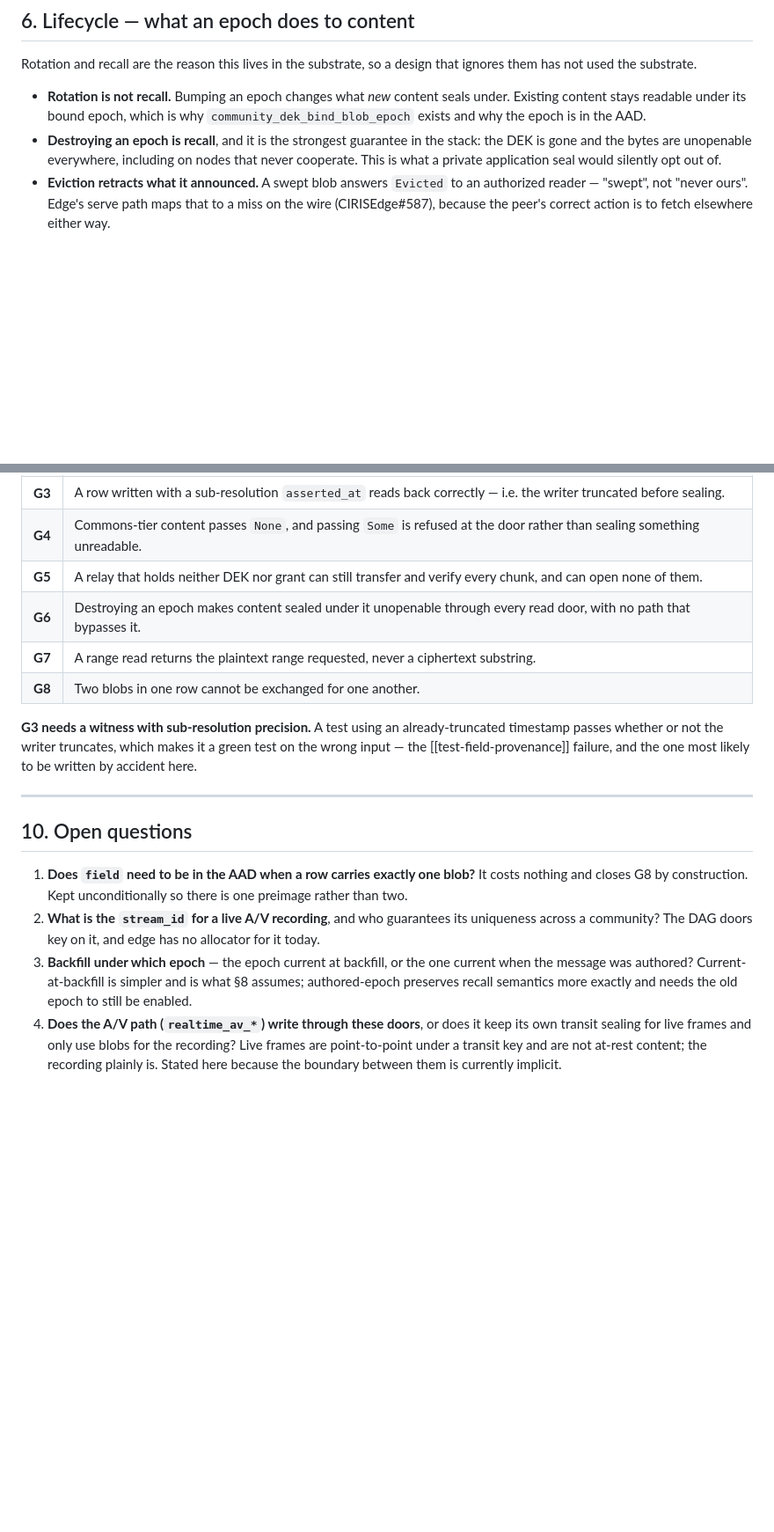
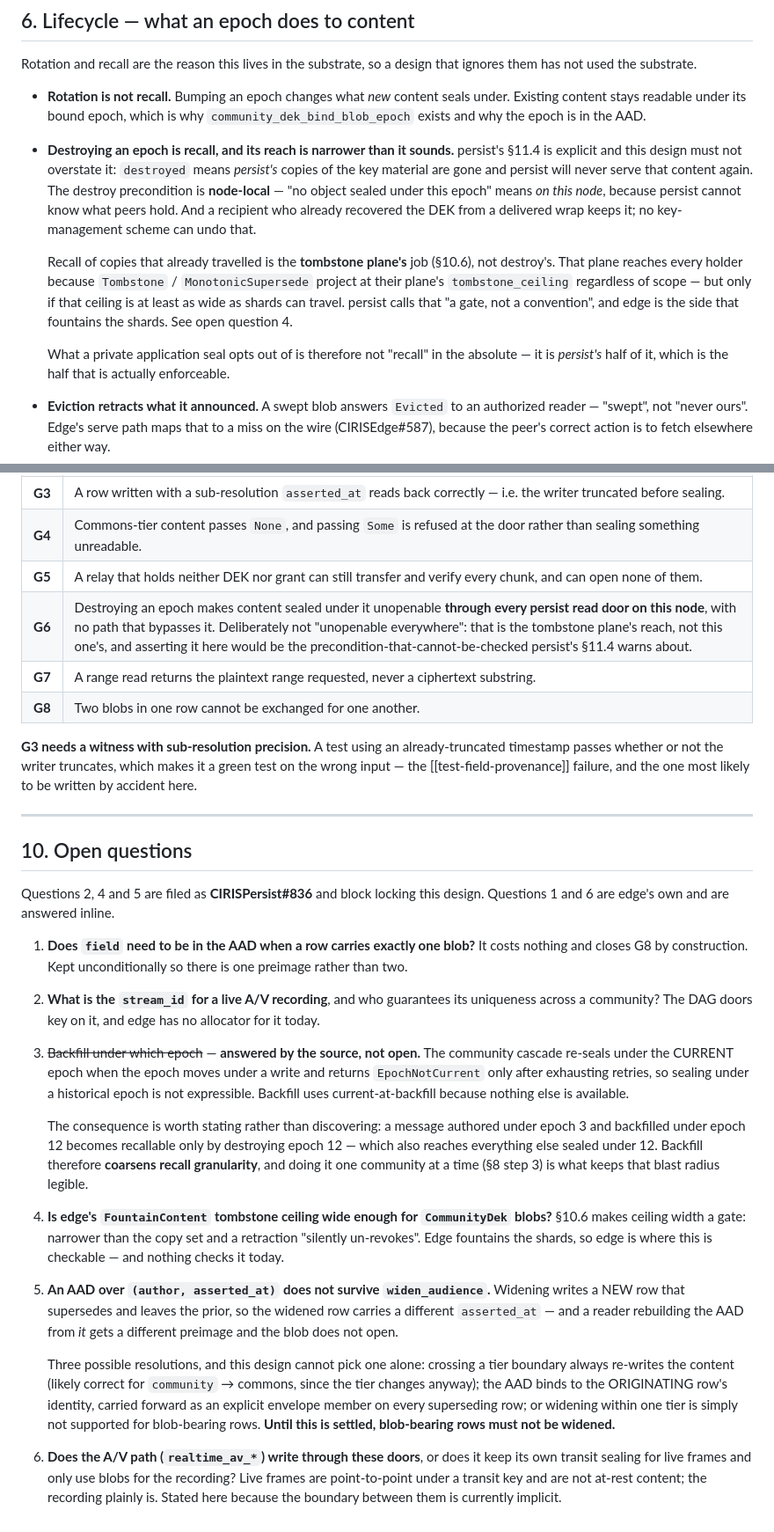
Before and after one commit to CIRISAI/CIRISEdge, a Markdown page: FSD/GROUP_CONTENT_ON_BLOBS.md, 2 parts joined by grey strips. Shown at 88% size. GitHub-like rendering; blank space fills up the shorter version.

Commit message:
docs(586): narrow the recall claim, close the backfill question, surface the widening problem
Three changes from re-reading persist's normative source rather than
trusting my own first pass.

**G6 was overstated.** I claimed destroying an epoch makes content
"unopenable everywhere, including on nodes that never cooperate". persist's
§11.4 says the opposite in as many words: `destroyed` means PERSIST's copies
of the key material are gone; the precondition is node-LOCAL because persist
cannot know what peers hold; and a recipient who already recovered the DEK
from a delivered wrap keeps it. Recall of travelled copies is the tombstone
plane's job and destroy does not claim it. The FSD explicitly "stops
implying" the strong version, and this design should never have implied it
either. G6 is narrowed to persist's read doors on this node.

That narrowing is what surfaced the ceiling question: §10.6 makes the
blob/shard plane's `tombstone_ceiling` a GATE — narrower than the copy set
and a retraction silently un-revokes — and edge is the side that fountains
the shards. Nothing checks it today.

**The backfill-epoch question was not open.** The community cascade re-seals
under the CURRENT epoch when the epoch moves under a write and returns
`EpochNotCurrent` only after exhausting retries, so sealing under a
historical epoch is not expressible. Struck it, and recorded the consequence
instead: backfilling under a later epoch COARSENS recall granularity, which
is why §8 does it one community at a time.

**A new problem, and the highest-risk one.** `widen_audience` writes a NEW
row that supersedes and leaves the prior, so the widened row carries a
different `asserted_at` — and a reader rebuilding the AAD from it computes a
different preimage and the blob does not open. Silently, at read time. Three
possible resolutions are recorded; edge cannot pick alone. Until it is
settled, blob-bearing rows must not be widened.

Filed as CIRISPersist#836 together with the stream_id namespace question and
whether the manifest layer is the permanent answer to intra-DAG reordering.

Refs #586, CIRISPersist#836.

Co-Authored-By: Claude Opus 5 <noreply@anthropic.com>
Claude-Session: https://claude.ai/code/session_01VwiEskMDuGzsHQ7dnBMQaT

```diff
--- a/FSD/GROUP_CONTENT_ON_BLOBS.md
+++ b/FSD/GROUP_CONTENT_ON_BLOBS.md
@@ -232,10 +232,26 @@ that ignores them has not used the substrate.
   seals under. Existing content stays readable under its bound epoch, which
   is why `community_dek_bind_blob_epoch` exists and why the epoch is in the
   AAD.
-- **Destroying an epoch is recall**, and it is the strongest guarantee in the
-  stack: the DEK is gone and the bytes are unopenable everywhere, including
-  on nodes that never cooperate. This is what a private application seal
-  would silently opt out of.
+- **Destroying an epoch is recall, and its reach is narrower than it sounds.**
+  persist's §11.4 is explicit and this design must not overstate it:
+  `destroyed` means *persist's* copies of the key material are gone and
+  persist will never serve that content again. The destroy precondition is
+  **node-local** — "no object sealed under this epoch" means *on this node*,
+  because persist cannot know what peers hold. And a recipient who already
+  recovered the DEK from a delivered wrap keeps it; no key-management scheme
+  can undo that.
+
+  Recall of copies that already travelled is the **tombstone plane's** job
+  (§10.6), not destroy's. That plane reaches every holder because
+  `Tombstone` / `MonotonicSupersede` project at their plane's
+  `tombstone_ceiling` regardless of scope — but only if that ceiling is at
+  least as wide as shards can travel. persist calls that "a gate, not a
+  convention", and edge is the side that fountains the shards. See open
+  question 4.
+
+  What a private application seal opts out of is therefore not "recall" in
+  the absolute — it is *persist's* half of it, which is the half that is
+  actually enforceable.
 - **Eviction retracts what it announced.** A swept blob answers `Evicted` to
   an authorized reader — "swept", not "never ours". Edge's serve path maps
   that to a miss on the wire (CIRISEdge#587), because the peer's correct
@@ -305,7 +321,7 @@ discipline.
 | **G3** | A row written with a sub-resolution `asserted_at` reads back correctly — i.e. the writer truncated before sealing. |
 | **G4** | Commons-tier content passes `None`, and passing `Some` is refused at the door rather than sealing something unreadable. |
 | **G5** | A relay that holds neither DEK nor grant can still transfer and verify every chunk, and can open none of them. |
-| **G6** | Destroying an epoch makes content sealed under it unopenable through every read door, with no path that bypasses it. |
+| **G6** | Destroying an epoch makes content sealed under it unopenable **through every persist read door on this node**, with no path that bypasses it. Deliberately not "unopenable everywhere": that is the tombstone plane's reach, not this one's, and asserting it here would be the precondition-that-cannot-be-checked persist's §11.4 warns about. |
 | **G7** | A range read returns the plaintext range requested, never a ciphertext substring. |
 | **G8** | Two blobs in one row cannot be exchanged for one another. |
 
@@ -318,17 +334,46 @@ failure, and the one most likely to be written by accident here.
 
 ## 10. Open questions
 
+Questions 2, 4 and 5 are filed as **CIRISPersist#836** and block locking this
+design. Questions 1 and 6 are edge's own and are answered inline.
+
 1. **Does `field` need to be in the AAD when a row carries exactly one blob?**
    It costs nothing and closes G8 by construction. Kept unconditionally so
    there is one preimage rather than two.
 2. **What is the `stream_id` for a live A/V recording**, and who guarantees
    its uniqueness across a community? The DAG doors key on it, and edge has
    no allocator for it today.
-3. **Backfill under which epoch** — the epoch current at backfill, or the one
-   current when the message was authored? Current-at-backfill is simpler and
-   is what §8 assumes; authored-epoch preserves recall semantics more exactly
-   and needs the old epoch to still be enabled.
-4. **Does the A/V path (`realtime_av_*`) write through these doors**, or does
+3. ~~Backfill under which epoch~~ — **answered by the source, not open.** The
+   community cascade re-seals under the CURRENT epoch when the epoch moves
+   under a write and returns `EpochNotCurrent` only after exhausting retries,
+   so sealing under a historical epoch is not expressible. Backfill uses
+   current-at-backfill because nothing else is available.
+
+   The consequence is worth stating rather than discovering: a message
+   authored under epoch 3 and backfilled under epoch 12 becomes recallable
+   only by destroying epoch 12 — which also reaches everything else sealed
+   under 12. Backfill therefore **coarsens recall granularity**, and doing it
+   one community at a time (§8 step 3) is what keeps that blast radius
+   legible.
+4. **Is edge's `FountainContent` tombstone ceiling wide enough for
+   `CommunityDek` blobs?** §10.6 makes ceiling width a gate: narrower than
+   the copy set and a retraction "silently un-revokes". Edge fountains the
+   shards, so edge is where this is checkable — and nothing checks it today.
+
+5. **An AAD over `(author, asserted_at)` does not survive `widen_audience`.**
+   Widening writes a NEW row that supersedes and leaves the prior, so the
+   widened row carries a different `asserted_at` — and a reader rebuilding
+   the AAD from *it* gets a different preimage and the blob does not open.
+
+   Three possible resolutions, and this design cannot pick one alone:
+   crossing a tier boundary always re-writes the content (likely correct for
+   `community` → commons, since the tier changes anyway); the AAD binds to
+   the ORIGINATING row's identity, carried forward as an explicit envelope
+   member on every superseding row; or widening within one tier is simply not
+   supported for blob-bearing rows. **Until this is settled, blob-bearing
+   rows must not be widened.**
+
+6. **Does the A/V path (`realtime_av_*`) write through these doors**, or does
    it keep its own transit sealing for live frames and only use blobs for the
    recording? Live frames are point-to-point under a transit key and are not
    at-rest content; the recording plainly is. Stated here because the
```
